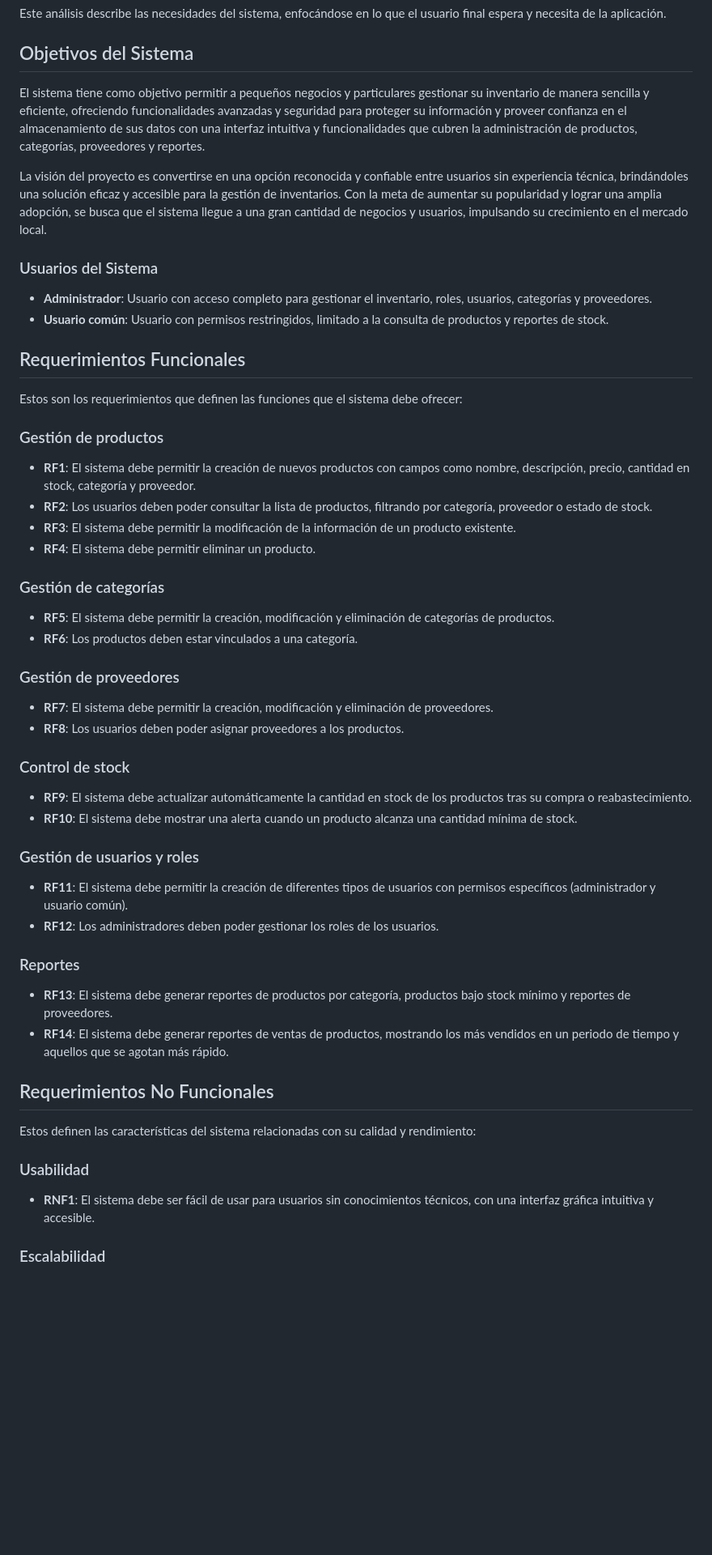
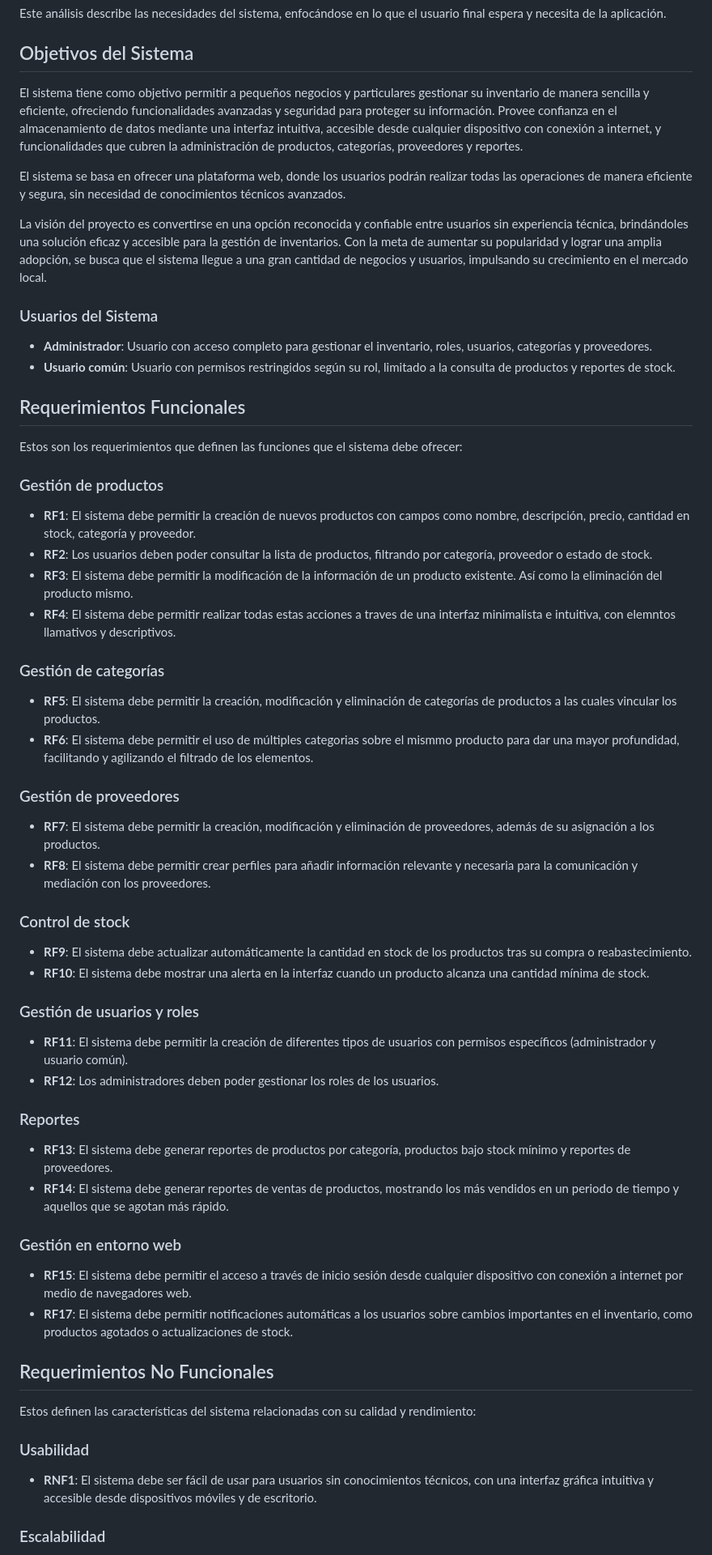
Before and after one commit to joseP0029/proyecto-gestor-inventario, a Markdown page: 02_Análisis/analisis_requerimientos.md, the part around one of its changes. Shown at 81% size. GitHub-like rendering; blank space fills up the shorter version.

```diff
--- a/02_Análisis/analisis_requerimientos.md
+++ b/02_Análisis/analisis_requerimientos.md
@@ -4,18 +4,16 @@ Este análisis describe las necesidades del sistema, enfocándose en lo que el u
 
 ## Objetivos del Sistema
 
-El sistema tiene como objetivo permitir a pequeños negocios y particulares gestionar su inventario de manera sencilla y eficiente, ofreciendo
-funcionalidades avanzadas y seguridad para proteger su información y proveer confianza en el almacenamiento de sus datos
-con una interfaz intuitiva y funcionalidades que cubren la administración de productos, categorías, proveedores y reportes.
+El sistema tiene como objetivo permitir a pequeños negocios y particulares gestionar su inventario de manera sencilla y eficiente, ofreciendo funcionalidades avanzadas y seguridad para proteger su información. Provee confianza en el almacenamiento de datos mediante una interfaz intuitiva, accesible desde cualquier dispositivo con conexión a internet, y funcionalidades que cubren la administración de productos, categorías, proveedores y reportes.
 
-La visión del proyecto es convertirse en una opción reconocida y confiable entre usuarios sin experiencia técnica, brindándoles una solución
-eficaz y accesible para la gestión de inventarios. Con la meta de aumentar su popularidad y lograr una amplia adopción, se busca que
-el sistema llegue a una gran cantidad de negocios y usuarios, impulsando su crecimiento en el mercado local.
+El sistema se basa en ofrecer una plataforma web, donde los usuarios podrán realizar todas las operaciones de manera eficiente y segura, sin necesidad de conocimientos técnicos avanzados.
+
+La visión del proyecto es convertirse en una opción reconocida y confiable entre usuarios sin experiencia técnica, brindándoles una solución eficaz y accesible para la gestión de inventarios. Con la meta de aumentar su popularidad y lograr una amplia adopción, se busca que el sistema llegue a una gran cantidad de negocios y usuarios, impulsando su crecimiento en el mercado local.
 
 ### Usuarios del Sistema
 
 - **Administrador**: Usuario con acceso completo para gestionar el inventario, roles, usuarios, categorías y proveedores.
-- **Usuario común**: Usuario con permisos restringidos, limitado a la consulta de productos y reportes de stock.
+- **Usuario común**: Usuario con permisos restringidos según su rol, limitado a la consulta de productos y reportes de stock.
 
 ## Requerimientos Funcionales
 
@@ -24,20 +22,20 @@ Estos son los requerimientos que definen las funciones que el sistema debe ofrec
 ### Gestión de productos
 - **RF1**: El sistema debe permitir la creación de nuevos productos con campos como nombre, descripción, precio, cantidad en stock, categoría y proveedor.
 - **RF2**: Los usuarios deben poder consultar la lista de productos, filtrando por categoría, proveedor o estado de stock.
-- **RF3**: El sistema debe permitir la modificación de la información de un producto existente.
-- **RF4**: El sistema debe permitir eliminar un producto.
+- **RF3**: El sistema debe permitir la modificación de la información de un producto existente. Así como la eliminación del producto mismo.
+- **RF4**: El sistema debe permitir realizar todas estas acciones a traves de una interfaz minimalista e intuitiva, con elemntos llamativos y descriptivos.
 
 ### Gestión de categorías
-- **RF5**: El sistema debe permitir la creación, modificación y eliminación de categorías de productos.
-- **RF6**: Los productos deben estar vinculados a una categoría.
+- **RF5**: El sistema debe permitir la creación, modificación y eliminación de categorías de productos a las cuales vincular los productos.
+- **RF6**: El sistema debe permitir el uso de múltiples categorias sobre el mismmo producto para dar una mayor profundidad, facilitando y agilizando el filtrado de los elementos.
 
 ### Gestión de proveedores
-- **RF7**: El sistema debe permitir la creación, modificación y eliminación de proveedores.
-- **RF8**: Los usuarios deben poder asignar proveedores a los productos.
+- **RF7**: El sistema debe permitir la creación, modificación y eliminación de proveedores, además de su asignación a los productos.
+- **RF8**: El sistema debe permitir crear perfiles para añadir información relevante y necesaria para la comunicación y mediación con los proveedores.
 
 ### Control de stock
 - **RF9**: El sistema debe actualizar automáticamente la cantidad en stock de los productos tras su compra o reabastecimiento.
-- **RF10**: El sistema debe mostrar una alerta cuando un producto alcanza una cantidad mínima de stock.
+- **RF10**: El sistema debe mostrar una alerta en la interfaz cuando un producto alcanza una cantidad mínima de stock.
 
 ### Gestión de usuarios y roles
 - **RF11**: El sistema debe permitir la creación de diferentes tipos de usuarios con permisos específicos (administrador y usuario común).
@@ -47,11 +45,15 @@ Estos son los requerimientos que definen las funciones que el sistema debe ofrec
 - **RF13**: El sistema debe generar reportes de productos por categoría, productos bajo stock mínimo y reportes de proveedores.
 - **RF14**: El sistema debe generar reportes de ventas de productos, mostrando los más vendidos en un periodo de tiempo y aquellos que se agotan más rápido.
 
+### Gestión en entorno web
+- **RF15**: El sistema debe permitir el acceso a través de inicio sesión desde cualquier dispositivo con conexión a internet por medio de navegadores web.
+- **RF17**: El sistema debe permitir notificaciones automáticas a los usuarios sobre cambios importantes en el inventario, como productos agotados o actualizaciones de stock.
+
 ## Requerimientos No Funcionales
 
 Estos definen las características del sistema relacionadas con su calidad y rendimiento:
 
 ### Usabilidad
-- **RNF1**: El sistema debe ser fácil de usar para usuarios sin conocimientos técnicos, con una interfaz gráfica intuitiva y accesible.
+- **RNF1**: El sistema debe ser fácil de usar para usuarios sin conocimientos técnicos, con una interfaz gráfica intuitiva y accesible desde dispositivos móviles y de escritorio.
 
 ### Escalabilidad
```
Also changed, not shown: other parts of 02_Análisis/analisis_requerimientos.md (+8 -8 lines).
